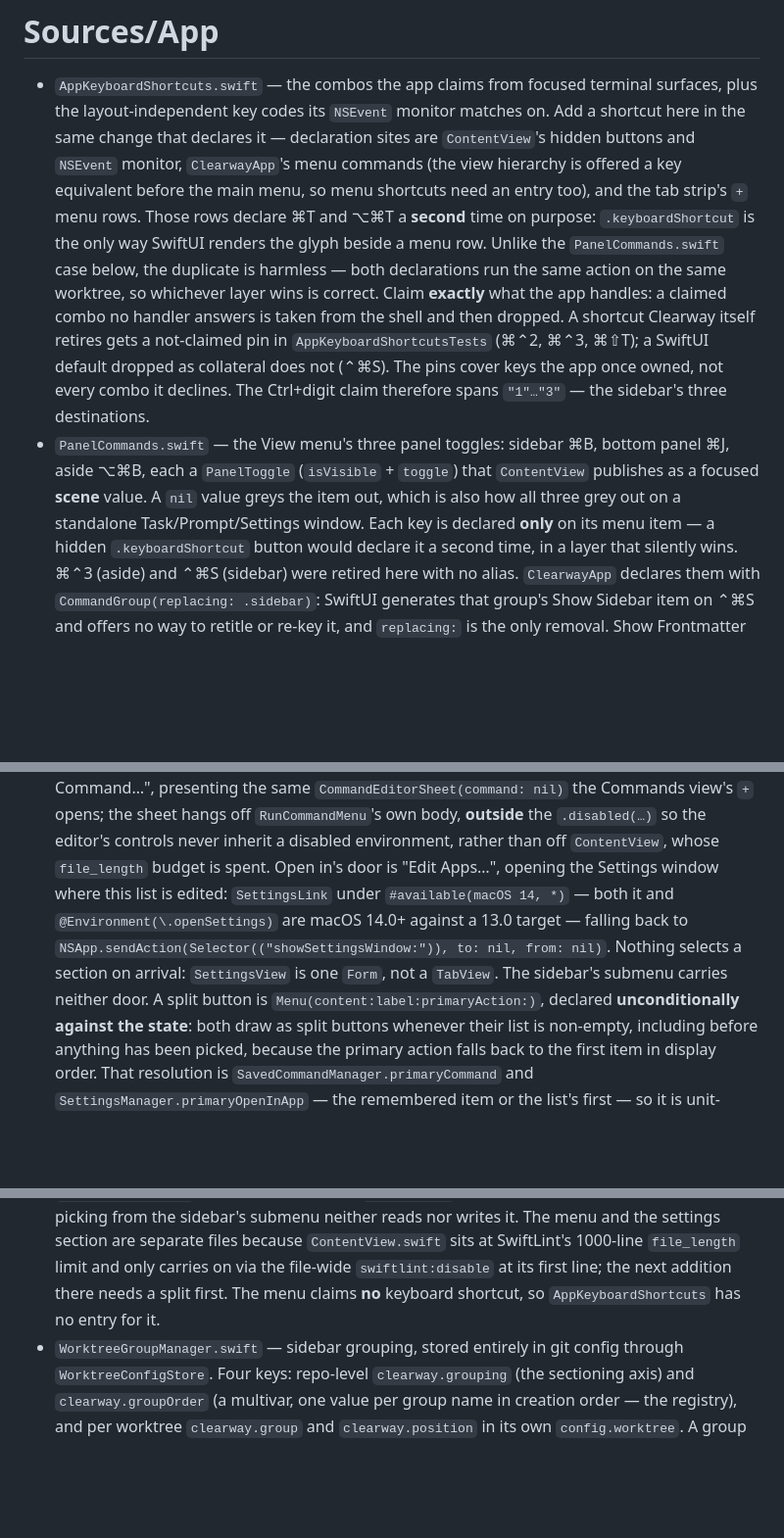
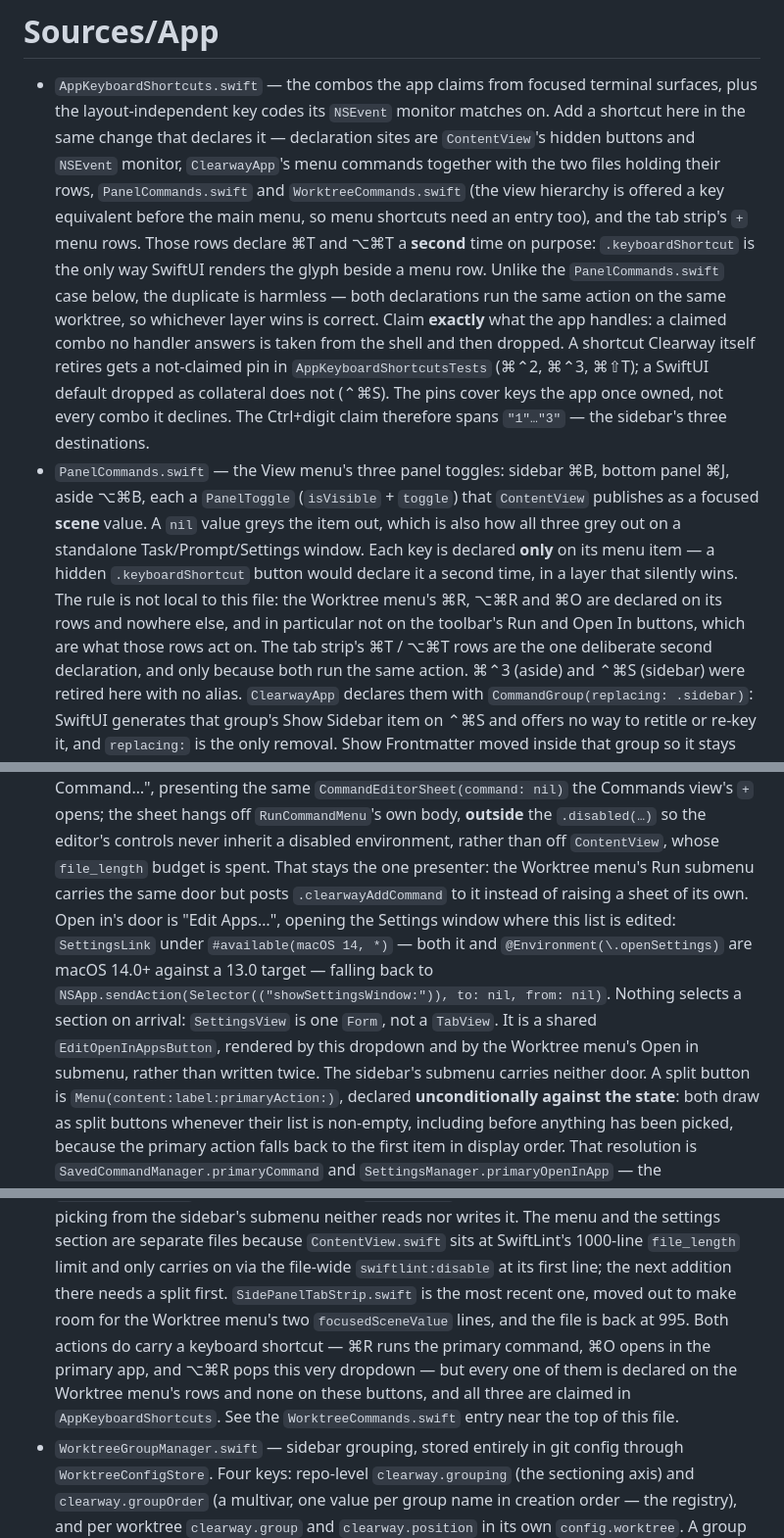
Before and after one commit to bvalentino/clearway, a Markdown page: Sources/App/CLAUDE.md, 3 parts joined by grey strips. Shown at 98% size. Rendered like a GitHub page; blank space fills up the shorter version.

```diff
--- a/Sources/App/CLAUDE.md
+++ b/Sources/App/CLAUDE.md
@@ -3,8 +3,10 @@
 - `AppKeyboardShortcuts.swift` — the combos the app claims from focused terminal surfaces, plus the
   layout-independent key codes its `NSEvent` monitor matches on. Add a shortcut here in the same
   change that declares it — declaration sites are `ContentView`'s hidden buttons and `NSEvent`
-  monitor, `ClearwayApp`'s menu commands (the view hierarchy is offered a key equivalent
-  before the main menu, so menu shortcuts need an entry too), and the tab strip's `+` menu rows.
+  monitor, `ClearwayApp`'s menu commands together with the two files holding their rows,
+  `PanelCommands.swift` and `WorktreeCommands.swift` (the view hierarchy is offered a key
+  equivalent before the main menu, so menu shortcuts need an entry too), and the tab strip's `+`
+  menu rows.
   Those rows declare ⌘T and ⌥⌘T a **second** time on purpose: `.keyboardShortcut` is the only way
   SwiftUI renders the glyph beside a menu row. Unlike the `PanelCommands.swift` case below, the
   duplicate is harmless — both declarations run the same action on the same worktree, so whichever
@@ -19,7 +21,11 @@
   focused **scene** value. A `nil` value greys the item out, which is also how all three grey out
   on a standalone Task/Prompt/Settings window. Each key is declared **only** on its menu item —
   a hidden `.keyboardShortcut` button would declare it a second time, in a layer that silently
-  wins. ⌘⌃3 (aside) and ⌃⌘S (sidebar) were retired here with no alias.
+  wins. The rule is not local to this file: the Worktree menu's ⌘R, ⌥⌘R and ⌘O are declared on its
+  rows and nowhere else, and in particular not on the toolbar's Run and Open In buttons, which are
+  what those rows act on. The tab strip's ⌘T / ⌥⌘T rows are the one deliberate second declaration,
+  and only because both run the same action.
+  ⌘⌃3 (aside) and ⌃⌘S (sidebar) were retired here with no alias.
   `ClearwayApp` declares them with `CommandGroup(replacing: .sidebar)`: SwiftUI generates that
   group's Show Sidebar item on ⌃⌘S and offers no way to retitle or re-key it, and `replacing:` is
   the only removal. Show Frontmatter moved inside that group so it stays above Full Screen.
@@ -504,12 +554,15 @@
   `CommandEditorSheet(command: nil)` the Commands view's `+` opens; the sheet hangs off
   `RunCommandMenu`'s own body, **outside** the `.disabled(…)` so the editor's controls never
   inherit a disabled environment, rather than off `ContentView`, whose `file_length` budget is
-  spent. Open in's door is "Edit Apps…", opening the Settings window where this list is edited:
+  spent. That stays the one presenter: the Worktree menu's Run submenu carries the same door but
+  posts `.clearwayAddCommand` to it instead of raising a sheet of its own. Open in's door is
+  "Edit Apps…", opening the Settings window where this list is edited:
   `SettingsLink` under `#available(macOS 14, *)` — both it and `@Environment(\.openSettings)` are
   macOS 14.0+ against a 13.0 target — falling back to
   `NSApp.sendAction(Selector(("showSettingsWindow:")), to: nil, from: nil)`. Nothing selects a
-  section on arrival: `SettingsView` is one `Form`, not a `TabView`. The sidebar's submenu carries
-  neither door.
+  section on arrival: `SettingsView` is one `Form`, not a `TabView`. It is a shared
+  `EditOpenInAppsButton`, rendered by this dropdown and by the Worktree menu's Open in submenu,
+  rather than written twice. The sidebar's submenu carries neither door.
   A split button is `Menu(content:label:primaryAction:)`, declared **unconditionally against the
   state**: both draw as split buttons whenever their list is non-empty, including before anything
   has been picked, because the primary action falls back to the first item in display order. That
@@ -559,8 +612,12 @@
   sidebar's submenu neither reads nor writes it. The menu and the settings section are
   separate files because `ContentView.swift` sits at SwiftLint's 1000-line `file_length` limit and
   only carries on via the file-wide `swiftlint:disable` at its first line; the next addition there
-  needs a split first.
-  The menu claims **no** keyboard shortcut, so `AppKeyboardShortcuts` has no entry for it.
+  needs a split first. `SidePanelTabStrip.swift` is the most recent one, moved out to make room for
+  the Worktree menu's two `focusedSceneValue` lines, and the file is back at 995.
+  Both actions do carry a keyboard shortcut — ⌘R runs the primary command, ⌘O opens in the primary
+  app, and ⌥⌘R pops this very dropdown — but every one of them is declared on the Worktree menu's
+  rows and none on these buttons, and all three are claimed in `AppKeyboardShortcuts`. See the
+  `WorktreeCommands.swift` entry near the top of this file.
 - `WorktreeGroupManager.swift` — sidebar grouping, stored entirely in git config through
   `WorktreeConfigStore`. Four keys: repo-level `clearway.grouping` (the sectioning axis) and
   `clearway.groupOrder` (a multivar, one value per group name in creation order — the registry),
```
Also changed, not shown: other parts of Sources/App/CLAUDE.md (+51 -7 lines), 1 other file.
